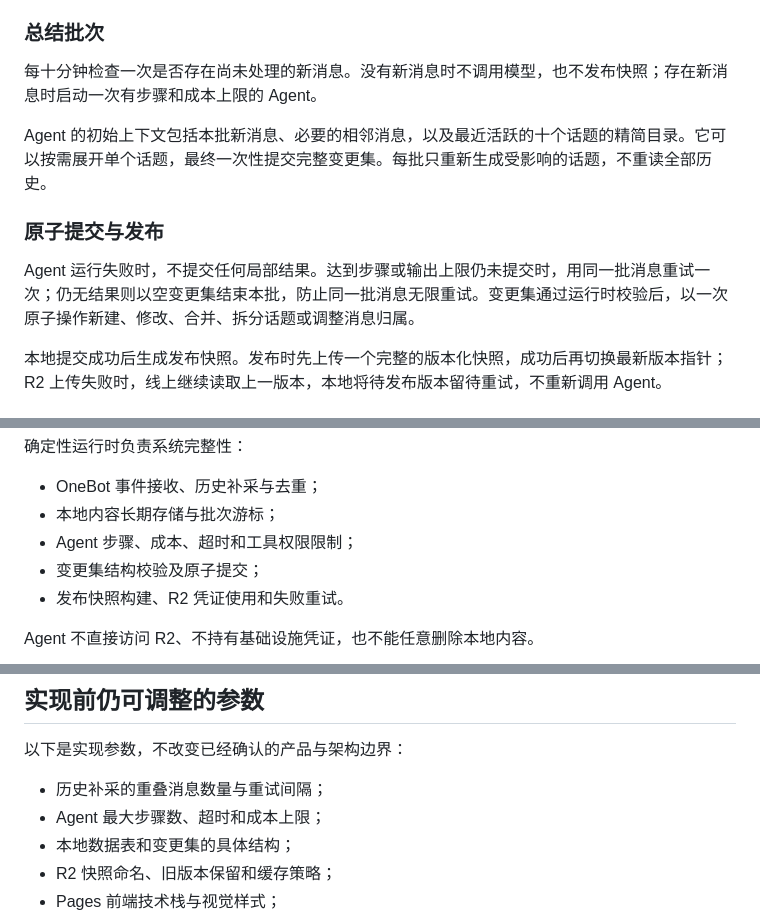
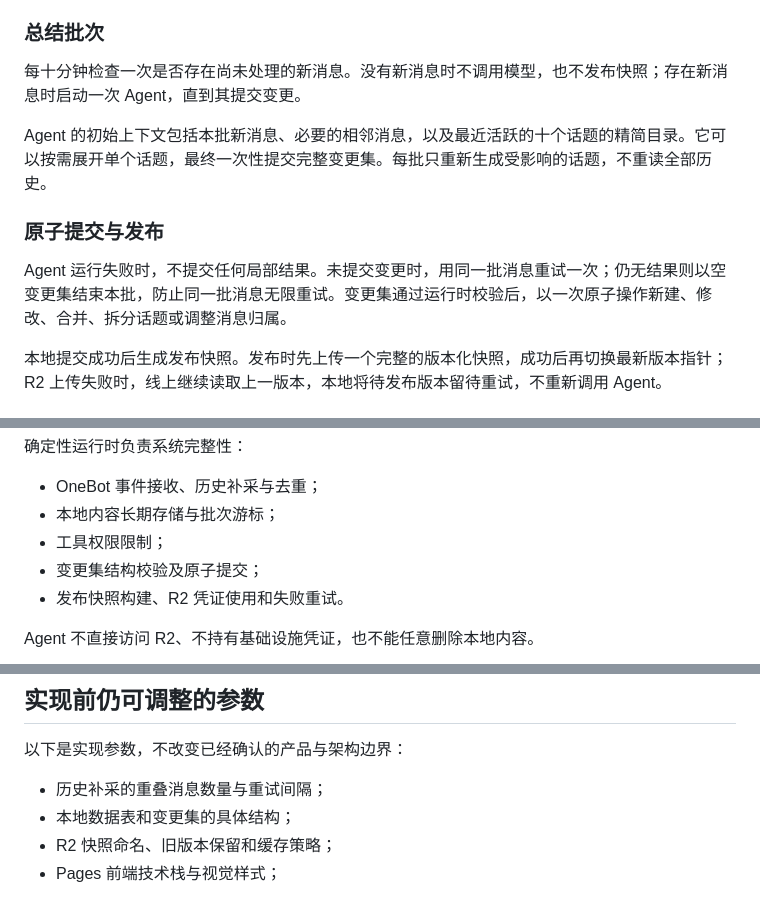
Before and after one commit to at-nju/koishi-plugin-group-summary, a Markdown page: docs/design.md, 3 parts joined by grey strips. Rendered like a GitHub page.

Commit message:
docs: drop step and cost limit mentions

```diff
--- a/docs/design.md
+++ b/docs/design.md
@@ -39,13 +39,13 @@ Cloudflare R2 ──────────> Cloudflare Pages
 
 ### 总结批次
 
-每十分钟检查一次是否存在尚未处理的新消息。没有新消息时不调用模型，也不发布快照；存在新消息时启动一次有步骤和成本上限的 Agent。
+每十分钟检查一次是否存在尚未处理的新消息。没有新消息时不调用模型，也不发布快照；存在新消息时启动一次 Agent，直到其提交变更。
 
 Agent 的初始上下文包括本批新消息、必要的相邻消息，以及最近活跃的十个话题的精简目录。它可以按需展开单个话题，最终一次性提交完整变更集。每批只重新生成受影响的话题，不重读全部历史。
 
 ### 原子提交与发布
 
-Agent 运行失败时，不提交任何局部结果。达到步骤或输出上限仍未提交时，用同一批消息重试一次；仍无结果则以空变更集结束本批，防止同一批消息无限重试。变更集通过运行时校验后，以一次原子操作新建、修改、合并、拆分话题或调整消息归属。
+Agent 运行失败时，不提交任何局部结果。未提交变更时，用同一批消息重试一次；仍无结果则以空变更集结束本批，防止同一批消息无限重试。变更集通过运行时校验后，以一次原子操作新建、修改、合并、拆分话题或调整消息归属。
 
 本地提交成功后生成发布快照。发布时先上传一个完整的版本化快照，成功后再切换最新版本指针；R2 上传失败时，线上继续读取上一版本，本地将待发布版本留待重试，不重新调用 Agent。
 
@@ -63,7 +63,7 @@ Agent 负责需要语义判断的工作：
 
 - OneBot 事件接收、历史补采与去重；
 - 本地内容长期存储与批次游标；
-- Agent 步骤、成本、超时和工具权限限制；
+- 工具权限限制；
 - 变更集结构校验及原子提交；
 - 发布快照构建、R2 凭证使用和失败重试。
 
@@ -147,7 +147,6 @@ R2 不是内容库备份，只保存网页实际读取的发布快照。快照
 以下是实现参数，不改变已经确认的产品与架构边界：
 
 - 历史补采的重叠消息数量与重试间隔；
-- Agent 最大步骤数、超时和成本上限；
 - 本地数据表和变更集的具体结构；
 - R2 快照命名、旧版本保留和缓存策略；
 - Pages 前端技术栈与视觉样式；
```
